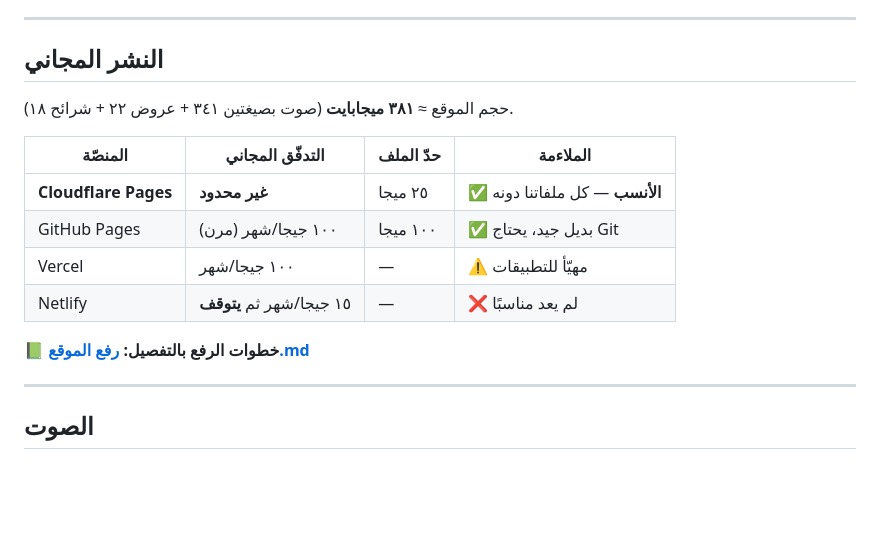
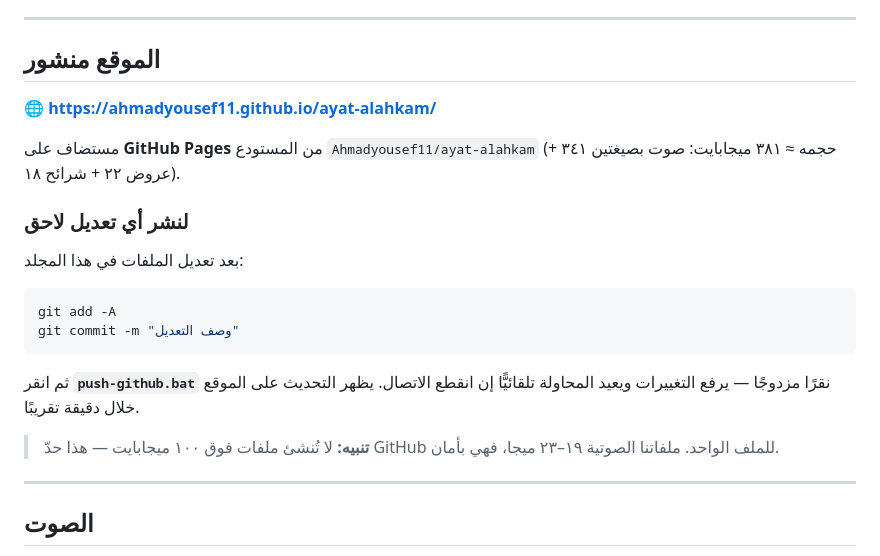
Before and after one commit to Ahmadyousef11/ayat-alahkam, a Markdown page: README.md, the part around the change. GitHub-like rendering; blank space fills up the shorter version.

Commit message:
README: live URL + update workflow

````diff
--- a/README.md
+++ b/README.md
@@ -72,18 +72,27 @@ serve.bat           تشغيل الخادم بنقرة على ويندوز
 
 ---
 
-## النشر المجاني
+## الموقع منشور
 
-حجم الموقع ≈ **٣٨١ ميجابايت** (صوت بصيغتين ٣٤١ + عروض ٢٢ + شرائح ١٨).
+🌐 **<https://ahmadyousef11.github.io/ayat-alahkam/>**
 
-| المنصّة | التدفّق المجاني | حدّ الملف | الملاءمة |
-|---|---|---|---|
-| **Cloudflare Pages** | **غير محدود** | ٢٥ ميجا | ✅ **الأنسب** — كل ملفاتنا دونه |
-| GitHub Pages | ١٠٠ جيجا/شهر (مرن) | ١٠٠ ميجا | ✅ بديل جيد، يحتاج Git |
-| Vercel | ١٠٠ جيجا/شهر | — | ⚠️ مهيّأ للتطبيقات |
-| Netlify | ١٥ جيجا/شهر ثم **يتوقف** | — | ❌ لم يعد مناسبًا |
+مستضاف على **GitHub Pages** من المستودع `Ahmadyousef11/ayat-alahkam`
+(حجمه ≈ ٣٨١ ميجابايت: صوت بصيغتين ٣٤١ + عروض ٢٢ + شرائح ١٨).
 
-📗 **خطوات الرفع بالتفصيل: [رفع الموقع.md](رفع%20الموقع.md)**
+### لنشر أي تعديل لاحق
+
+بعد تعديل الملفات في هذا المجلد:
+
+```bash
+git add -A
+git commit -m "وصف التعديل"
+```
+
+ثم انقر **`push-github.bat`** نقرًا مزدوجًا — يرفع التغييرات ويعيد المحاولة
+تلقائيًّا إن انقطع الاتصال. يظهر التحديث على الموقع خلال دقيقة تقريبًا.
+
+> **تنبيه:** لا تُنشئ ملفات فوق ١٠٠ ميجابايت — هذا حدّ GitHub للملف الواحد.
+> ملفاتنا الصوتية ١٩–٢٣ ميجا، فهي بأمان.
 
 ---
 
````
Also changed, not shown: رفع الموقع.md (deleted, +0 -55 lines).
